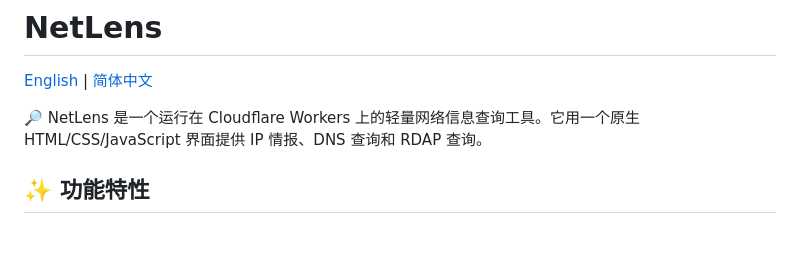
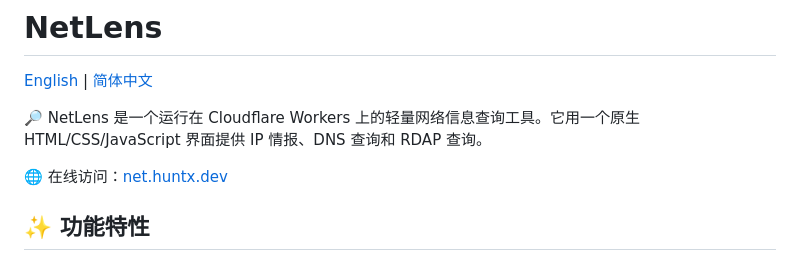
Before and after one commit to HuntX-dev/NetLens, a Markdown page: README.zh-CN.md, the part around the change. Rendered like a GitHub page; blank space fills up the shorter version.

```diff
--- a/README.zh-CN.md
+++ b/README.zh-CN.md
@@ -3,6 +3,8 @@
 [English](README.md) | [简体中文](README.zh-CN.md)
 
 🔎 NetLens 是一个运行在 Cloudflare Workers 上的轻量网络信息查询工具。它用一个原生 HTML/CSS/JavaScript 界面提供 IP 情报、DNS 查询和 RDAP 查询。
+
+🌐 在线访问：[net.huntx.dev](https://net.huntx.dev)
 
 ## ✨ 功能特性
 
```
Also changed, not shown: README.md (+2 -0 lines).
